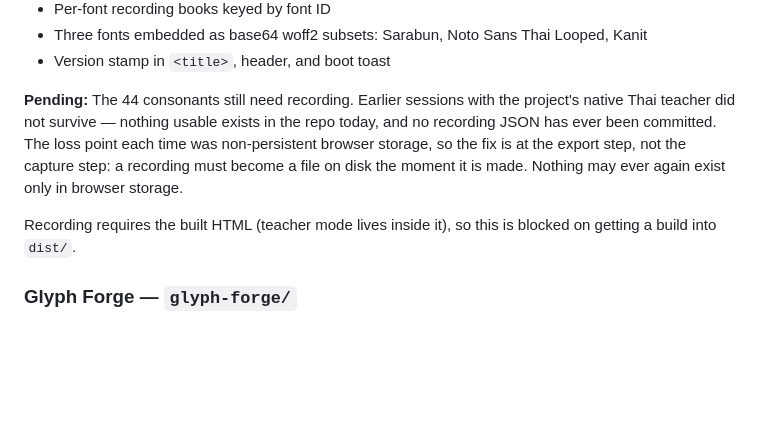
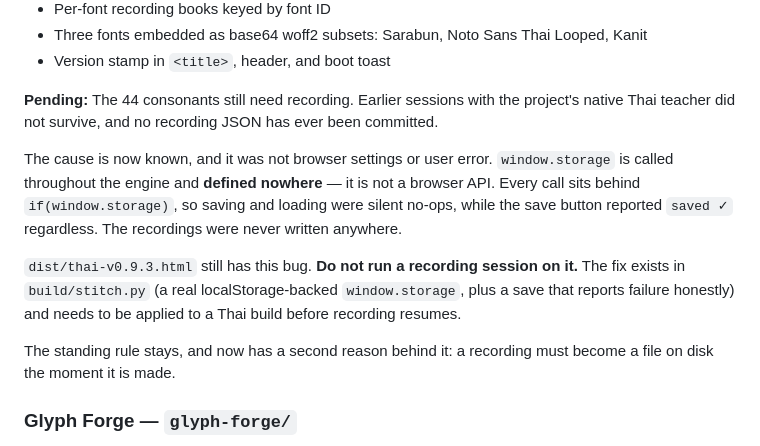
Before and after one commit to thesisbytes/hito, a Markdown page: CLAUDE.md, the part around the change. Drawn GitHub-style; blank space fills up the shorter version.

Commit message:
Record the window.storage root cause
The lost recording sessions were not a browser-settings problem. The engine
calls an ambient window.storage that it never defines, so saves were no-ops
that still reported success. Flags thai-v0.9.3.html as unsafe to record on
until the fix from build/stitch.py is applied to it.

Co-Authored-By: Claude Opus 5 (1M context) <noreply@anthropic.com>

```diff
--- a/CLAUDE.md
+++ b/CLAUDE.md
@@ -59,14 +59,22 @@ the Hito scheme. Everything below already works:
 - Version stamp in `<title>`, header, and boot toast
 
 **Pending:** The 44 consonants still need recording. Earlier sessions with
-the project's native Thai teacher did not survive — nothing usable exists in
-the repo today, and no recording JSON has ever been committed. The loss point
-each time was non-persistent browser storage, so the fix is at the export
-step, not the capture step: a recording must become a file on disk the
-moment it is made. Nothing may ever again exist only in browser storage.
+the project's native Thai teacher did not survive, and no recording JSON has
+ever been committed.
 
-Recording requires the built HTML (teacher mode lives inside it), so this is
-blocked on getting a build into `dist/`.
+The cause is now known, and it was not browser settings or user error.
+`window.storage` is called throughout the engine and **defined nowhere** — it
+is not a browser API. Every call sits behind `if(window.storage)`, so saving
+and loading were silent no-ops, while the save button reported `saved ✓`
+regardless. The recordings were never written anywhere.
+
+`dist/thai-v0.9.3.html` still has this bug. **Do not run a recording session
+on it.** The fix exists in `build/stitch.py` (a real localStorage-backed
+`window.storage`, plus a save that reports failure honestly) and needs to be
+applied to a Thai build before recording resumes.
+
+The standing rule stays, and now has a second reason behind it: a recording
+must become a file on disk the moment it is made.
 
 ### Glyph Forge — `glyph-forge/`
 
```
Also changed, not shown: NOTES.md (+5 -0 lines).
